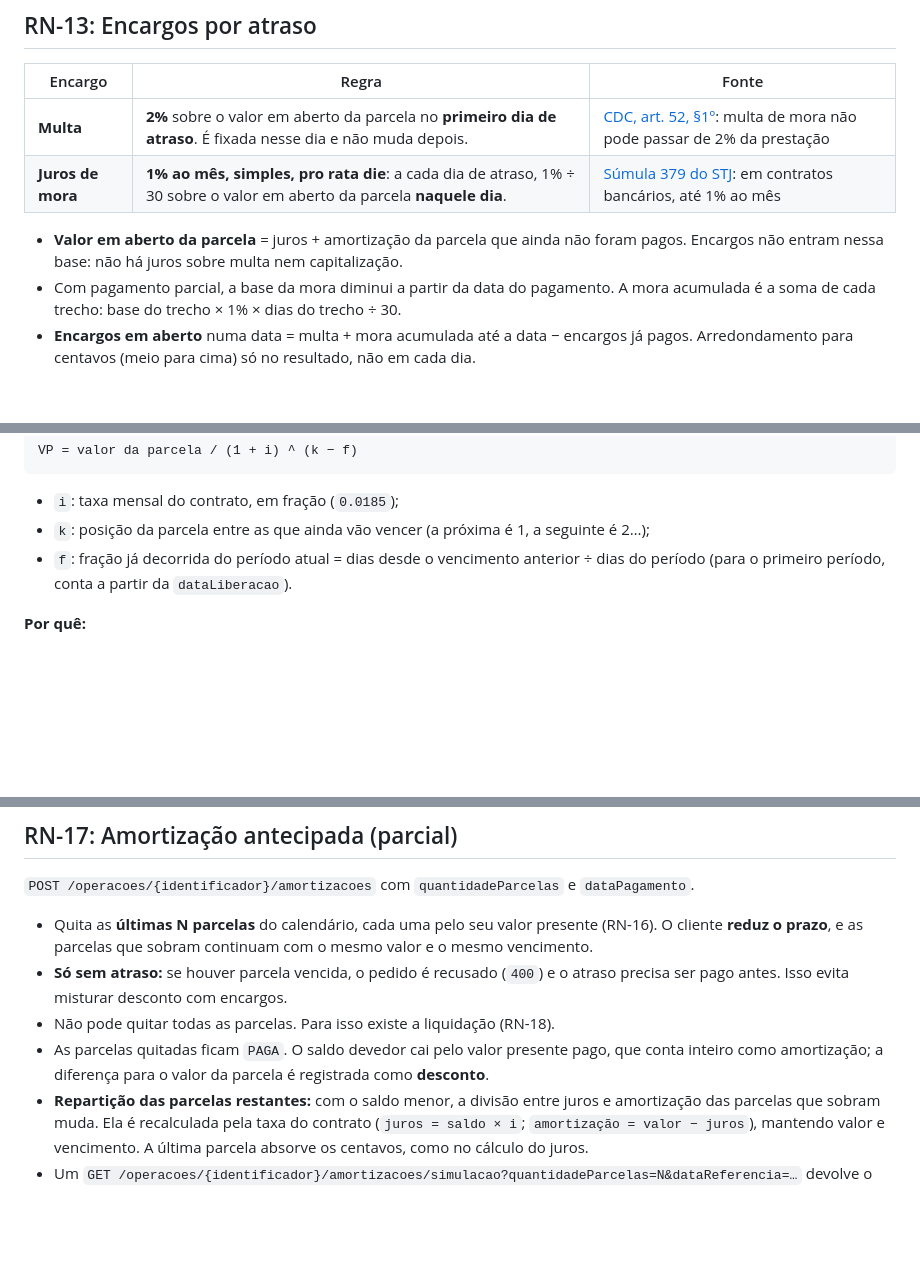
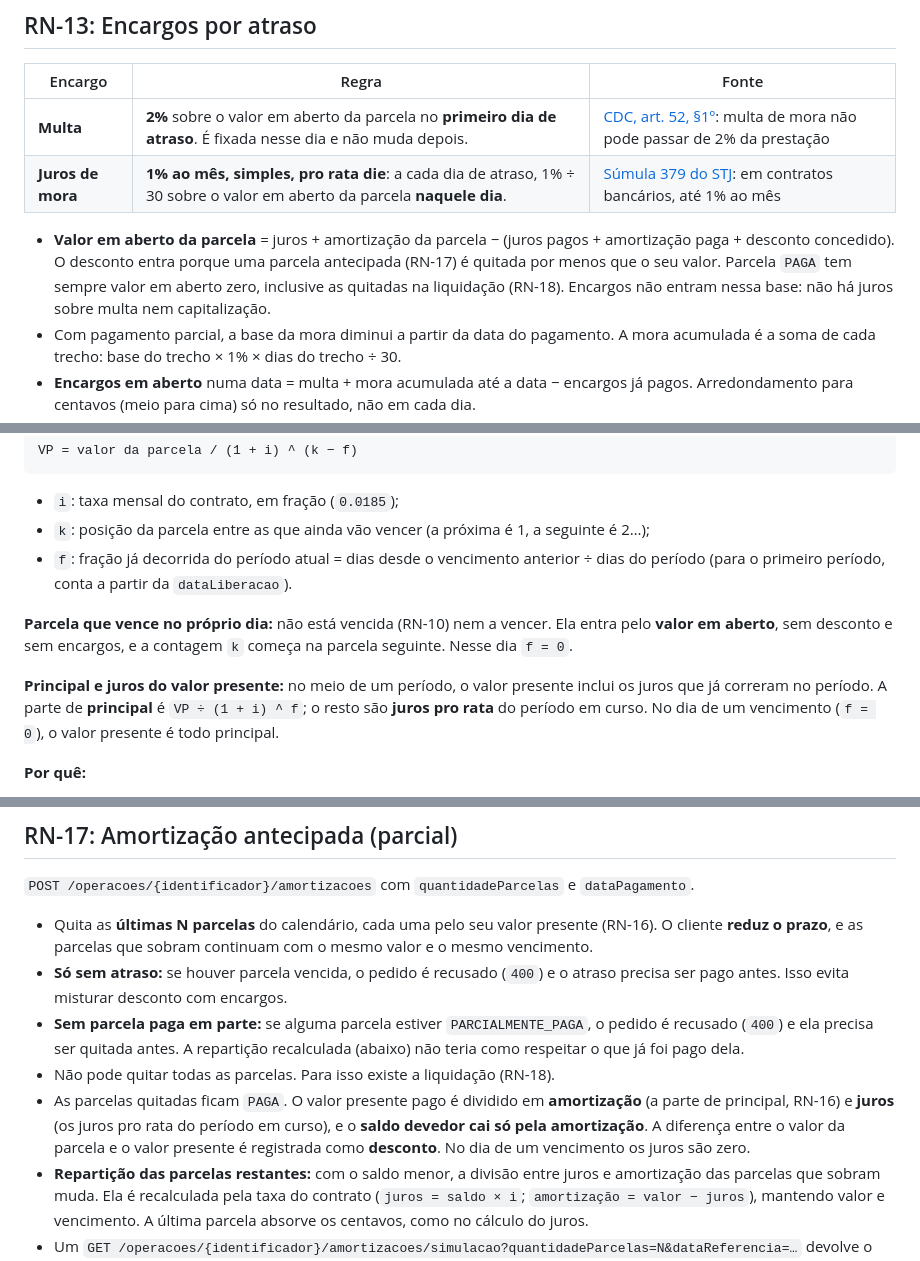
Before and after one commit to unicsul-finops/financial-operations-service, a Markdown page: docs/requirements/regras-de-negocio-fase-2.md, 3 parts joined by grey strips. GitHub-like rendering; blank space fills up the shorter version.

```diff
--- a/docs/requirements/regras-de-negocio-fase-2.md
+++ b/docs/requirements/regras-de-negocio-fase-2.md
@@ -76,7 +77,7 @@ Exemplo: a parcela 1 vence em 30/11/2026. Sem pagamento, a operação fica `EM_A
 | **Multa** | **2%** sobre o valor em aberto da parcela no **primeiro dia de atraso**. É fixada nesse dia e não muda depois. | [CDC, art. 52, §1º](https://www.planalto.gov.br/ccivil_03/leis/l8078compilado.htm): multa de mora não pode passar de 2% da prestação |
 | **Juros de mora** | **1% ao mês, simples, pro rata die**: a cada dia de atraso, 1% ÷ 30 sobre o valor em aberto da parcela **naquele dia**. | [Súmula 379 do STJ](https://stj.jus.br/publicacaoinstitucional/index.php/sumstj/article/download/5552/5675): em contratos bancários, até 1% ao mês |
 
-- **Valor em aberto da parcela** = juros + amortização da parcela que ainda não foram pagos. Encargos não entram nessa base: não há juros sobre multa nem capitalização.
+- **Valor em aberto da parcela** = juros + amortização da parcela − (juros pagos + amortização paga + desconto concedido). O desconto entra porque uma parcela antecipada (RN-17) é quitada por menos que o seu valor. Parcela `PAGA` tem sempre valor em aberto zero, inclusive as quitadas na liquidação (RN-18). Encargos não entram nessa base: não há juros sobre multa nem capitalização.
 - Com pagamento parcial, a base da mora diminui a partir da data do pagamento. A mora acumulada é a soma de cada trecho: base do trecho × 1% × dias do trecho ÷ 30.
 - **Encargos em aberto** numa data = multa + mora acumulada até a data − encargos já pagos. Arredondamento para centavos (meio para cima) só no resultado, não em cada dia.
 - Nada disso é gravado: os encargos são calculados a partir dos pagamentos já feitos (RN-14) e da data de referência. O que fica gravado é **quanto de cada encargo foi pago** em cada pagamento.
@@ -155,6 +156,10 @@ VP = valor da parcela / (1 + i) ^ (k − f)
 - `k`: posição da parcela entre as que ainda vão vencer (a próxima é 1, a seguinte é 2…);
 - `f`: fração já decorrida do período atual = dias desde o vencimento anterior ÷ dias do período (para o primeiro período, conta a partir da `dataLiberacao`).
 
+**Parcela que vence no próprio dia:** não está vencida (RN-10) nem a vencer. Ela entra pelo **valor em aberto**, sem desconto e sem encargos, e a contagem `k` começa na parcela seguinte. Nesse dia `f = 0`.
+
+**Principal e juros do valor presente:** no meio de um período, o valor presente inclui os juros que já correram no período. A parte de **principal** é `VP ÷ (1 + i) ^ f`; o resto são **juros pro rata** do período em curso. No dia de um vencimento (`f = 0`), o valor presente é todo principal.
+
 **Por quê:**
 
 - O [CDC, art. 52, §2º](https://www.planalto.gov.br/ccivil_03/leis/l8078compilado.htm) garante a quitação antecipada, total ou parcial, com **redução proporcional dos juros**.
@@ -167,8 +172,9 @@ VP = valor da parcela / (1 + i) ^ (k − f)
 
 - Quita as **últimas N parcelas** do calendário, cada uma pelo seu valor presente (RN-16). O cliente **reduz o prazo**, e as parcelas que sobram continuam com o mesmo valor e o mesmo vencimento.
 - **Só sem atraso:** se houver parcela vencida, o pedido é recusado (`400`) e o atraso precisa ser pago antes. Isso evita misturar desconto com encargos.
+- **Sem parcela paga em parte:** se alguma parcela estiver `PARCIALMENTE_PAGA`, o pedido é recusado (`400`) e ela precisa ser quitada antes. A repartição recalculada (abaixo) não teria como respeitar o que já foi pago dela.
 - Não pode quitar todas as parcelas. Para isso existe a liquidação (RN-18).
-- As parcelas quitadas ficam `PAGA`. O saldo devedor cai pelo valor presente pago, que conta inteiro como amortização; a diferença para o valor da parcela é registrada como **desconto**.
+- As parcelas quitadas ficam `PAGA`. O valor presente pago é dividido em **amortização** (a parte de principal, RN-16) e **juros** (os juros pro rata do período em curso), e o **saldo devedor cai só pela amortização**. A diferença entre o valor da parcela e o valor presente é registrada como **desconto**. No dia de um vencimento os juros são zero.
 - **Repartição das parcelas restantes:** com o saldo menor, a divisão entre juros e amortização das parcelas que sobram muda. Ela é recalculada pela taxa do contrato (`juros = saldo × i`; `amortização = valor − juros`), mantendo valor e vencimento. A última parcela absorve os centavos, como no cálculo do juros.
 - Um `GET /operacoes/{identificador}/amortizacoes/simulacao?quantidadeParcelas=N&dataReferencia=…` devolve o valor antes de o cliente decidir.
 
```
Also changed, not shown: other parts of docs/requirements/regras-de-negocio-fase-2.md (+4 -1 lines), docs/requirements/README.md (+13 -13 lines), 1 other file.
